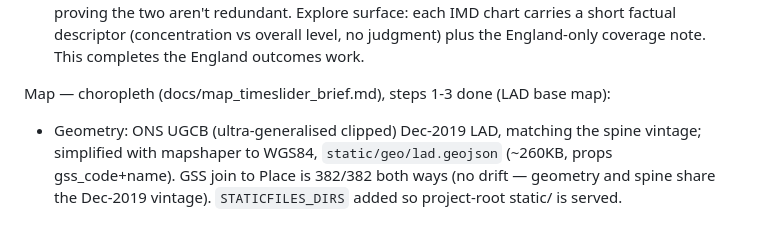
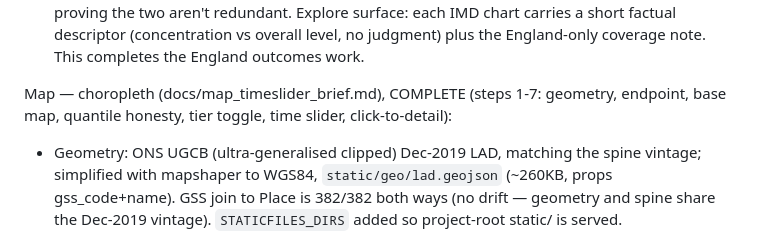
Before and after one commit to jattwell99/UK-economy-model, a Markdown page: CLAUDE.md, the part around the change. Drawn GitHub-style.

Commit message:
docs: mark the map feature complete (steps 1-7), was stale at steps 1-3
Stock-take housekeeping — the map section header still said steps 1-3; tier toggle,
time slider and click-to-detail have all shipped since.

Co-Authored-By: Claude Opus 4.8 <noreply@anthropic.com>
Claude-Session: https://claude.ai/code/session_019dsVFb6S1Xv5dFmsc9wbor

```diff
--- a/CLAUDE.md
+++ b/CLAUDE.md
@@ -194,7 +194,8 @@ decile) — the divergence proving the two aren't redundant. Explore surface: ea
 chart carries a short factual descriptor (concentration vs overall level, no judgment)
 plus the England-only coverage note. This completes the England outcomes work.
 
-Map — choropleth (docs/map_timeslider_brief.md), steps 1-3 done (LAD base map):
+Map — choropleth (docs/map_timeslider_brief.md), COMPLETE (steps 1-7: geometry, endpoint,
+base map, quantile honesty, tier toggle, time slider, click-to-detail):
 - Geometry: ONS UGCB (ultra-generalised clipped) Dec-2019 LAD, matching the spine
   vintage; simplified with mapshaper to WGS84, `static/geo/lad.geojson` (~260KB, props
   gss_code+name). GSS join to Place is 382/382 both ways (no drift — geometry and spine
```
